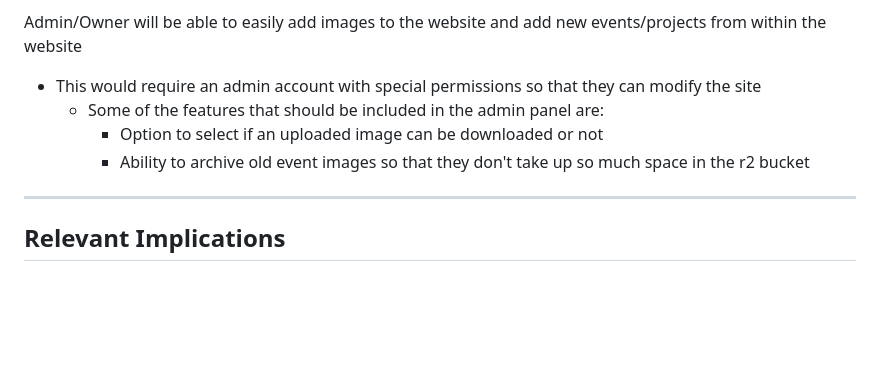
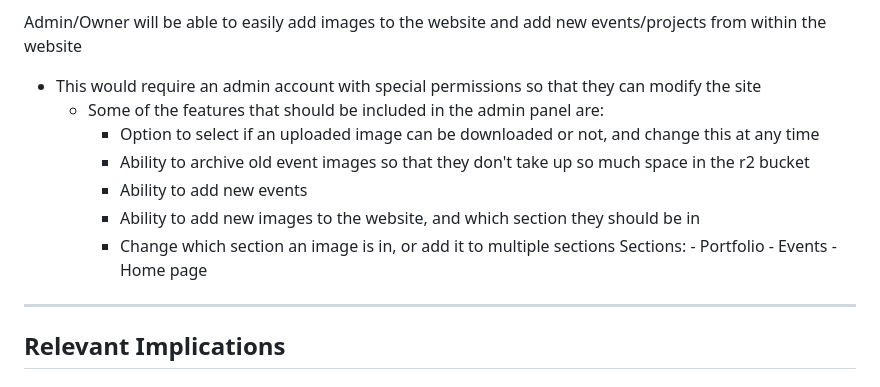
Before and after one commit to rory-stock/300dtd-website-assessment, a Markdown page: Design.md, the part around the change. GitHub-like rendering; blank space fills up the shorter version.

Commit message:
updating design and development logs

```diff
--- a/Design.md
+++ b/Design.md
@@ -41,8 +41,15 @@ Users should be able to search for any images that have their race plate in (rac
 Admin/Owner will be able to easily add images to the website and add new events/projects from within the website
  - This would require an admin account with special permissions so that they can modify the site
     - Some of the features that should be included in the admin panel are:
-        - Option to select if an uploaded image can be downloaded or not
+        - Option to select if an uploaded image can be downloaded or not, and change this at any time
         - Ability to archive old event images so that they don't take up so much space in the r2 bucket
+        - Ability to add new events
+        - Ability to add new images to the website, and which section they should be in
+        - Change which section an image is in, or add it to multiple sections
+            Sections:
+                - Portfolio
+                - Events
+                - Home page
 
 -------------------------------------------------
 
```
Also changed, not shown: images/image5.png, images/image6.png, images/image7.png.
